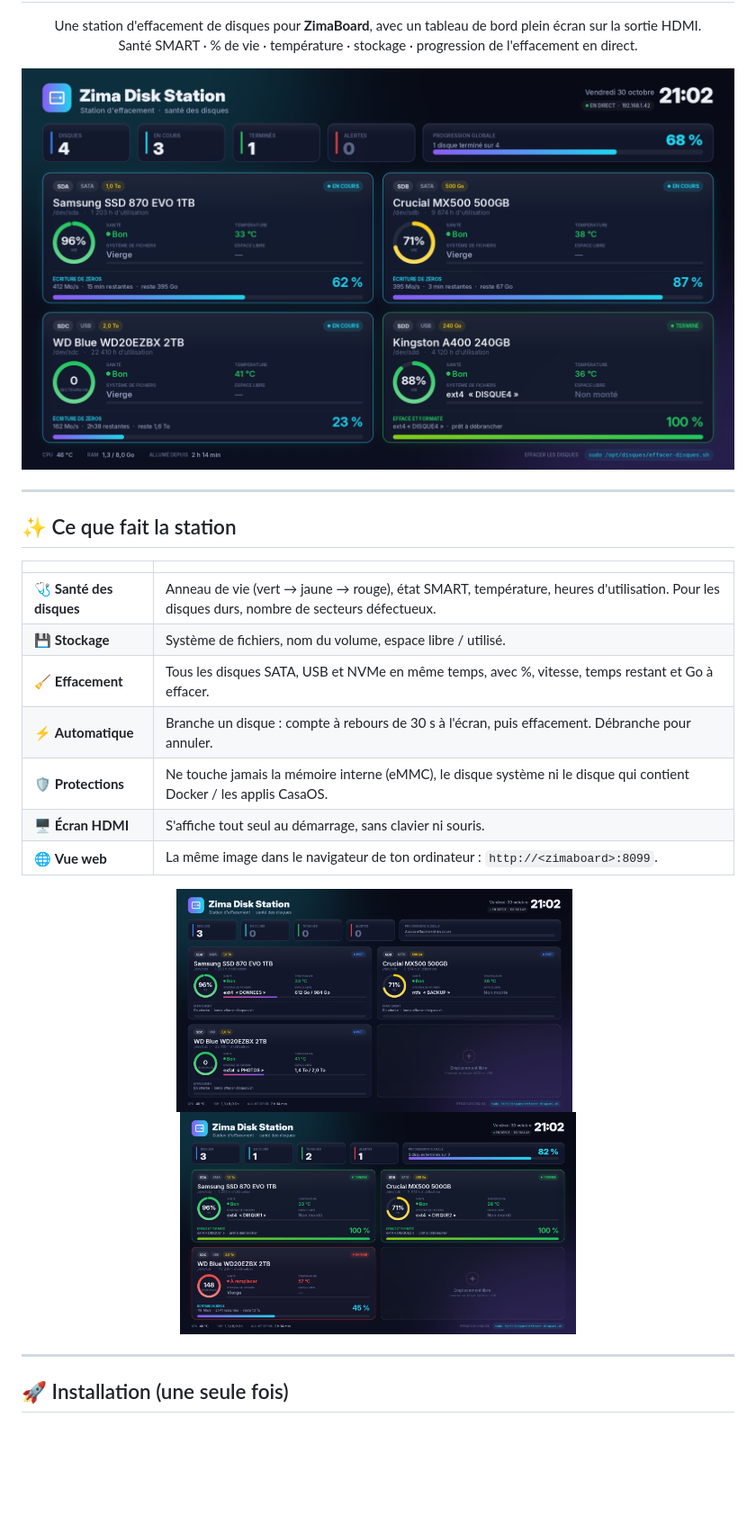
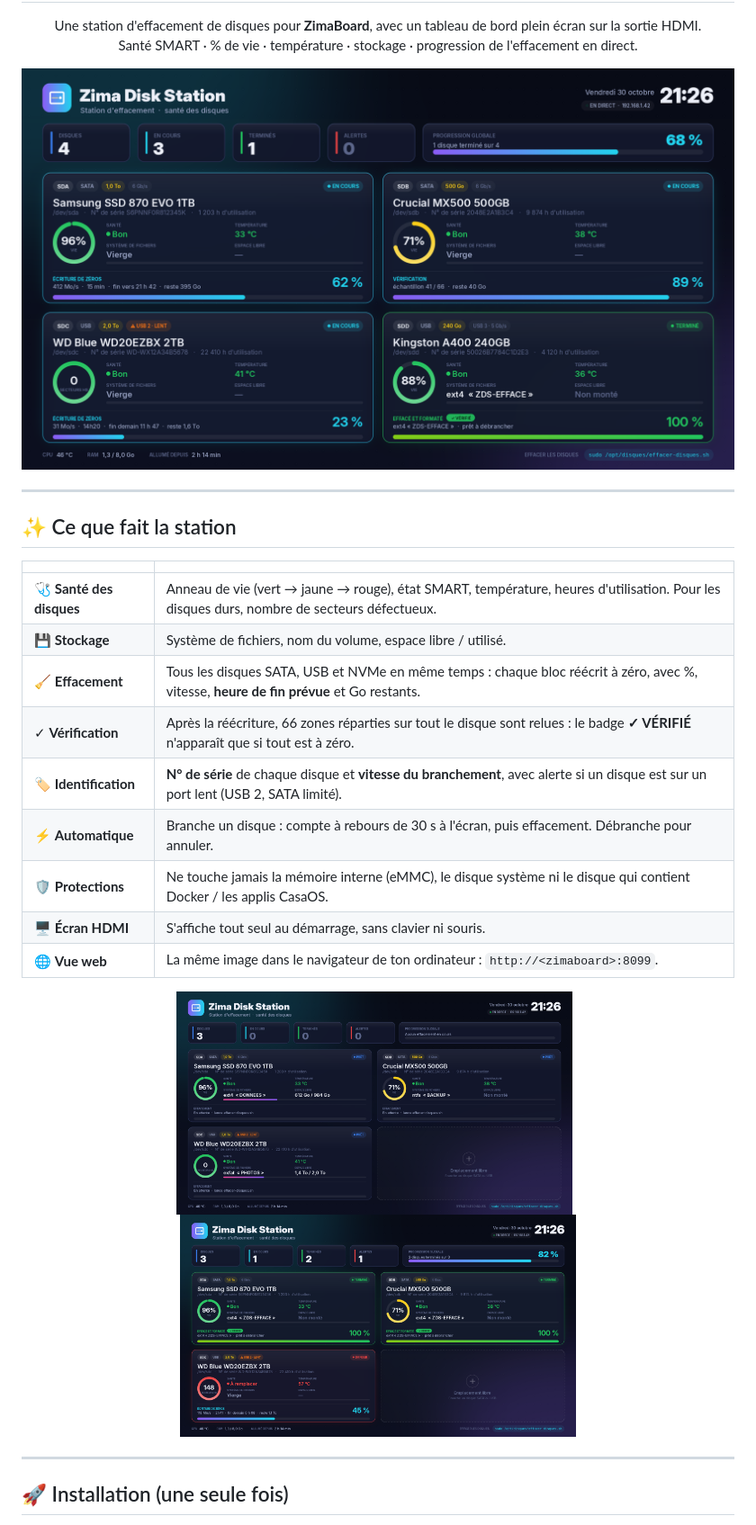
Before and after one commit to gohanian450/zima-disk-station, a Markdown page: README.md, the part around the change. Shown at 90% size. GitHub-like rendering; pictures changed too: apercus/apercu-1-sante.png, apercus/apercu-2-effacement.png, apercus/apercu-3-termine-alerte.png; blank space fills up the shorter version.

```diff
--- a/README.md
+++ b/README.md
@@ -17,7 +17,9 @@
 |---|---|
 | 🩺 **Santé des disques** | Anneau de vie (vert → jaune → rouge), état SMART, température, heures d'utilisation. Pour les disques durs, nombre de secteurs défectueux. |
 | 💾 **Stockage** | Système de fichiers, nom du volume, espace libre / utilisé. |
-| 🧹 **Effacement** | Tous les disques SATA, USB et NVMe en même temps, avec %, vitesse, temps restant et Go à effacer. |
+| 🧹 **Effacement** | Tous les disques SATA, USB et NVMe en même temps : chaque bloc réécrit à zéro, avec %, vitesse, **heure de fin prévue** et Go restants. |
+| ✓ **Vérification** | Après la réécriture, 66 zones réparties sur tout le disque sont relues : le badge **✓ VÉRIFIÉ** n'apparaît que si tout est à zéro. |
+| 🏷️ **Identification** | **N° de série** de chaque disque et **vitesse du branchement**, avec alerte si un disque est sur un port lent (USB 2, SATA limité). |
 | ⚡ **Automatique** | Branche un disque : compte à rebours de 30 s à l'écran, puis effacement. Débranche pour annuler. |
 | 🛡️ **Protections** | Ne touche jamais la mémoire interne (eMMC), le disque système ni le disque qui contient Docker / les applis CasaOS. |
 | 🖥️ **Écran HDMI** | S'affiche tout seul au démarrage, sans clavier ni souris. |
```
Also changed, not shown: apercus/apercu-4-automatique.png, 2 other files.
